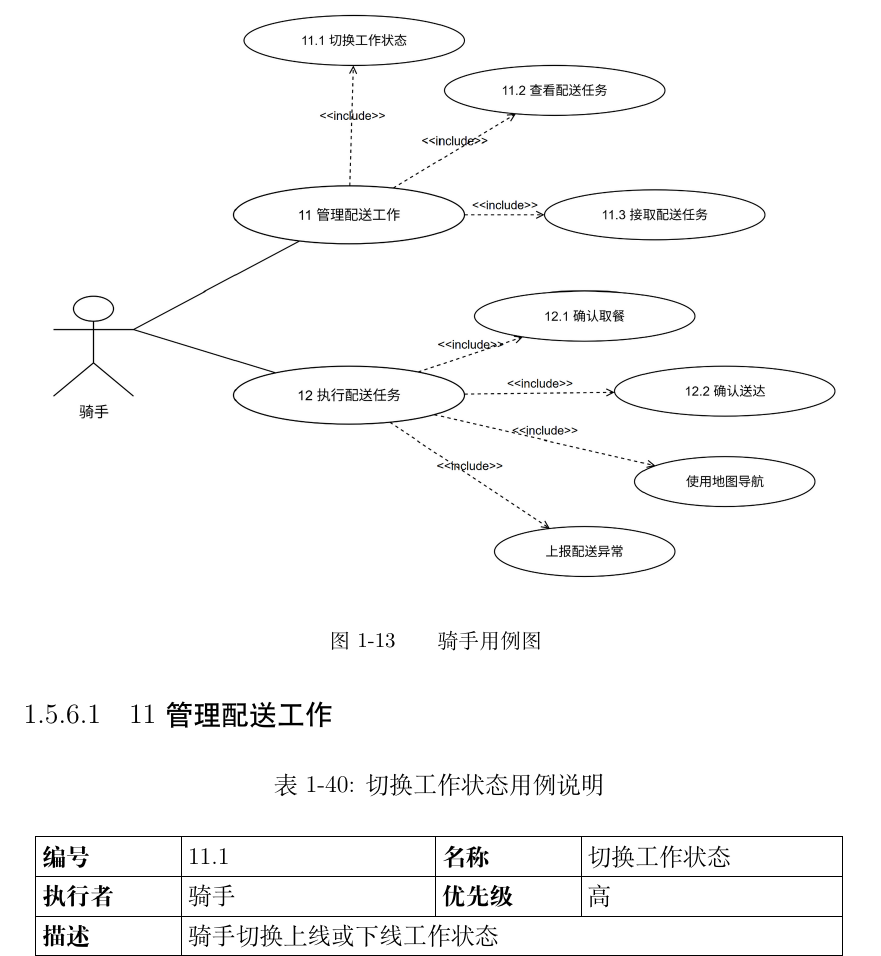
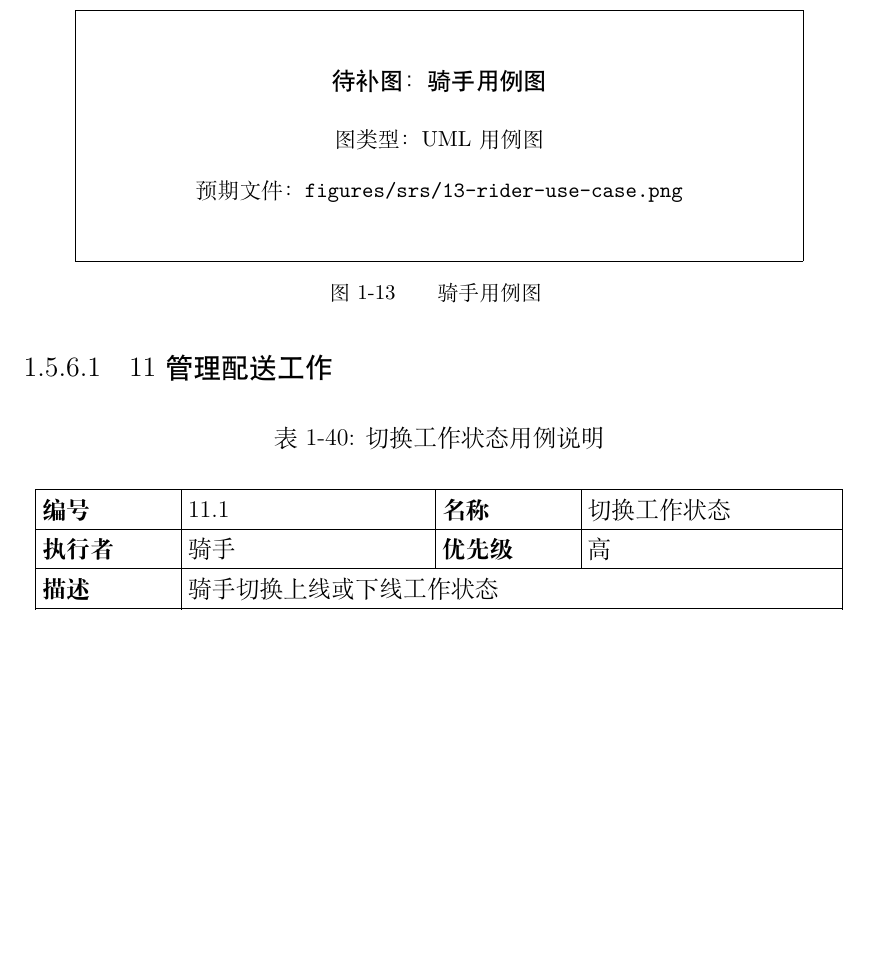
Before and after one commit to Fwlyii/lightweight-takeout-platform, a LaTeX thesis (source/tjumain.tex, which reads source/body/srs/functions/rider.tex): part of page 36 of 52, cut at the place of the change, the shorter picture padded with empty space. Compiled offline with XeLaTeX.

Commit message:
Align rider use case figure naming

```diff
--- a/source/body/srs/functions/rider.tex
+++ b/source/body/srs/functions/rider.tex
@@ -1,7 +1,7 @@
 \clearpage
 \subsection{骑手用例}
 
-\srsfigurelarge{figures/srs/13-rider-use-case-v2.png}{骑手用例图}{UML 用例图}{fig:rider-use-case}
+\srsfigurelarge{figures/srs/13-rider-use-case.png}{骑手用例图}{UML 用例图}{fig:rider-use-case}
 
 \subsubsection{11 管理配送工作}
 
```
